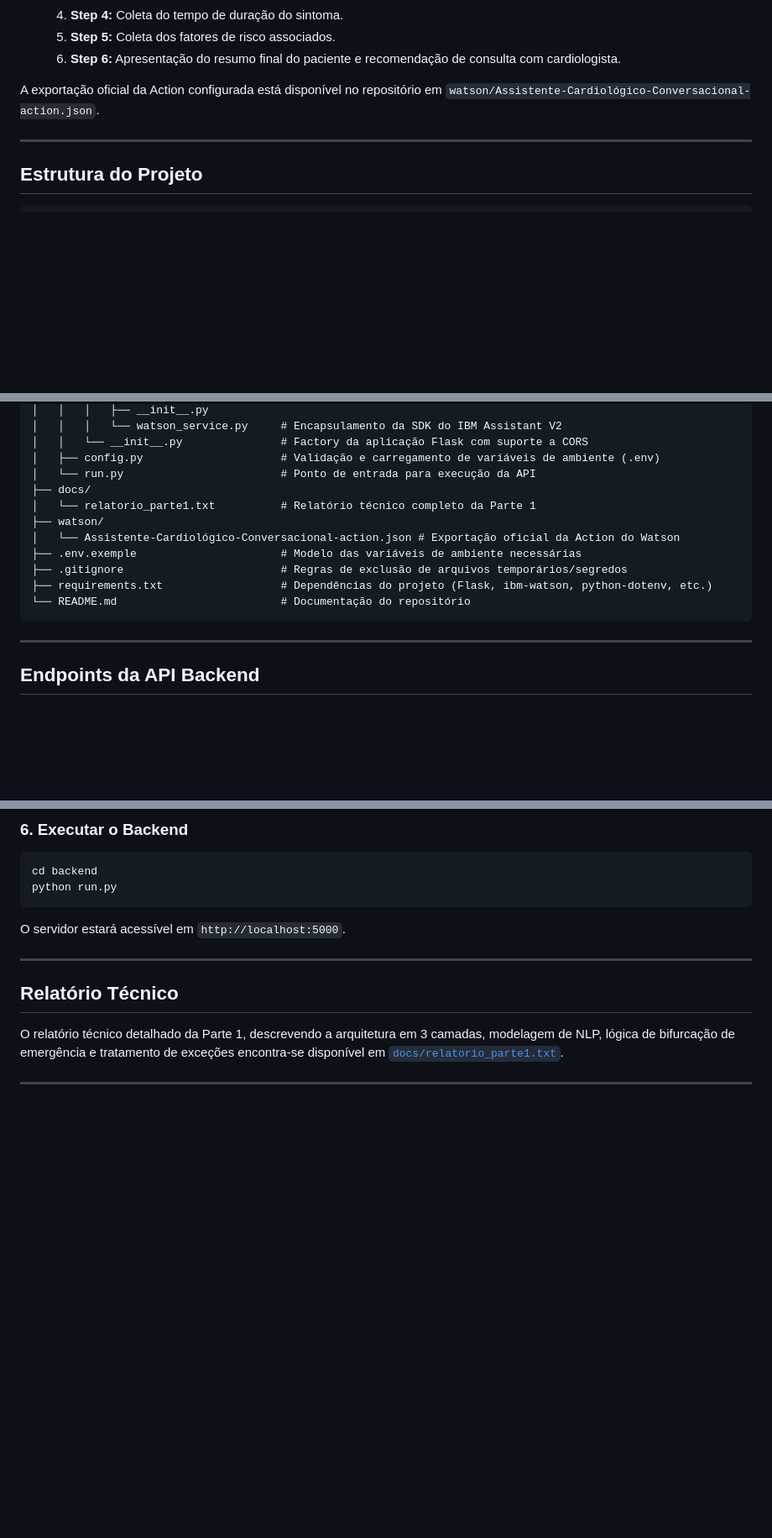
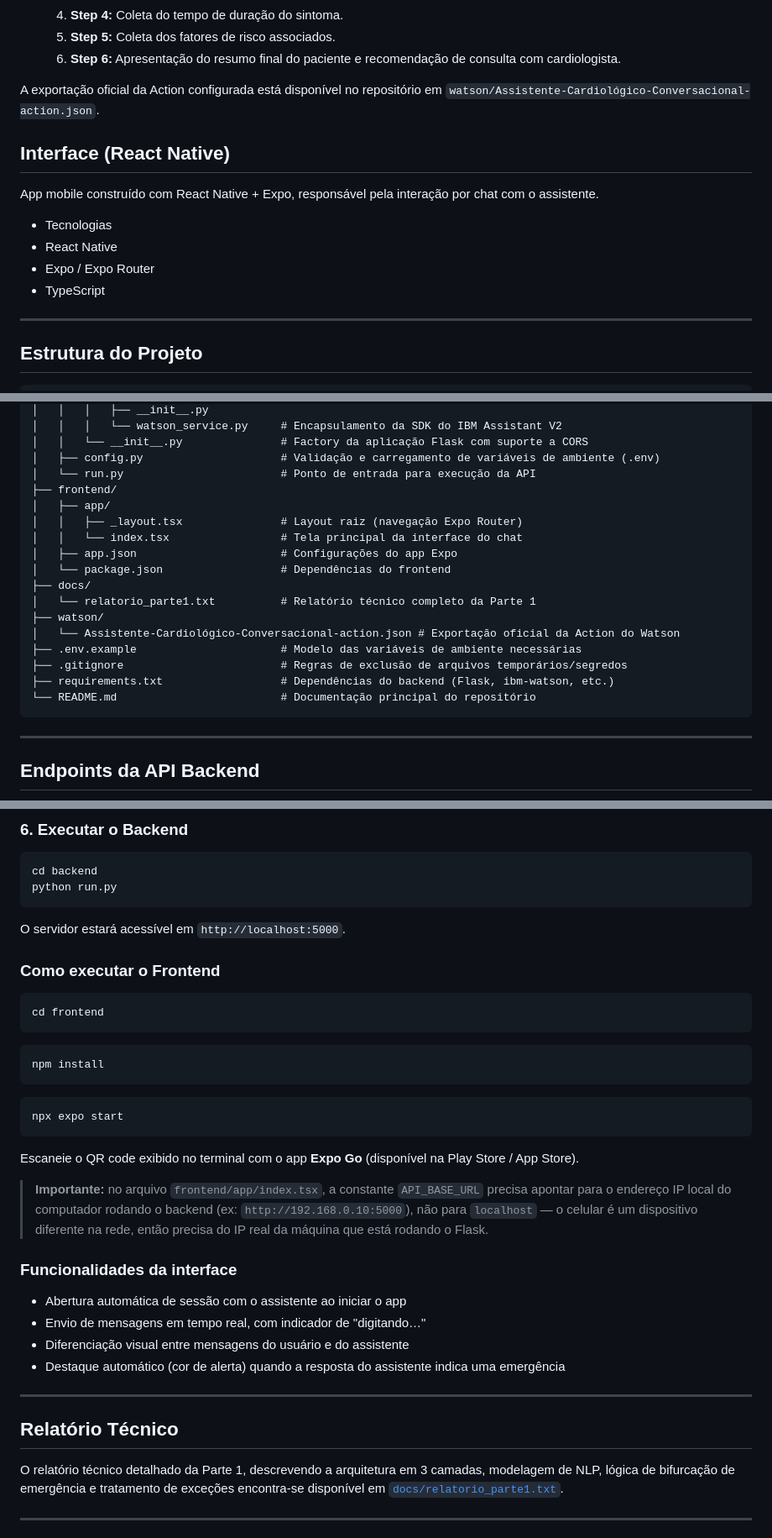
Before and after one commit to CardioIA-Project/Fase-5-Cap-1-Assistente-Cardiologico-Inteligente-Experiencia-do-Paciente, a Markdown page: README.md, 3 parts joined by grey strips. Shown at 84% size. GitHub-like rendering; blank space fills up the shorter version.

Commit message:
Update README with React Native frontend details
Added information about the React Native frontend and its functionalities.

````diff
--- a/README.md
+++ b/README.md
@@ -61,6 +61,15 @@ A inteligência conversacional foi construída utilizando o modelo de **Actions*
 
 A exportação oficial da Action configurada está disponível no repositório em `watson/Assistente-Cardiológico-Conversacional-action.json`.
 
+## Interface (React Native)
+
+App mobile construído com React Native + Expo, responsável pela interação por chat com o assistente.
+
+- Tecnologias
+- React Native
+- Expo / Expo Router
+- TypeScript
+
 ---
 
 ## Estrutura do Projeto
@@ -78,14 +87,20 @@ A exportação oficial da Action configurada está disponível no repositório e
 │   │   └── __init__.py               # Factory da aplicação Flask com suporte a CORS
 │   ├── config.py                     # Validação e carregamento de variáveis de ambiente (.env)
 │   └── run.py                        # Ponto de entrada para execução da API
+├── frontend/
+│   ├── app/
+│   │   ├── _layout.tsx               # Layout raiz (navegação Expo Router)
+│   │   └── index.tsx                 # Tela principal da interface do chat
+│   ├── app.json                      # Configurações do app Expo
+│   └── package.json                  # Dependências do frontend
 ├── docs/
 │   └── relatorio_parte1.txt          # Relatório técnico completo da Parte 1
 ├── watson/
 │   └── Assistente-Cardiológico-Conversacional-action.json # Exportação oficial da Action do Watson
-├── .env.exemple                      # Modelo das variáveis de ambiente necessárias
+├── .env.example                      # Modelo das variáveis de ambiente necessárias
 ├── .gitignore                        # Regras de exclusão de arquivos temporários/segredos
-├── requirements.txt                  # Dependências do projeto (Flask, ibm-watson, python-dotenv, etc.)
-└── README.md                         # Documentação do repositório
+├── requirements.txt                  # Dependências do backend (Flask, ibm-watson, etc.)
+└── README.md                         # Documentação principal do repositório
 ```
 
 ---
@@ -151,6 +166,26 @@ python run.py
 ```
 O servidor estará acessível em `http://localhost:5000`.
 
+### Como executar o Frontend
+```
+cd frontend
+```
+```
+npm install
+```
+```
+npx expo start
+```
+Escaneie o QR code exibido no terminal com o app **Expo Go** (disponível na Play Store / App Store).
+
+> **Importante:** no arquivo `frontend/app/index.tsx`, a constante `API_BASE_URL` precisa apontar para o endereço IP local do computador rodando o backend (ex: `http://192.168.0.10:5000`), não para `localhost` — o celular é um dispositivo diferente na rede, então precisa do IP real da máquina que está rodando o Flask.
+
+### Funcionalidades da interface
+
+- Abertura automática de sessão com o assistente ao iniciar o app
+- Envio de mensagens em tempo real, com indicador de "digitando…"
+- Diferenciação visual entre mensagens do usuário e do assistente
+- Destaque automático (cor de alerta) quando a resposta do assistente indica uma emergência
 ---
 
 ## Relatório Técnico
````
